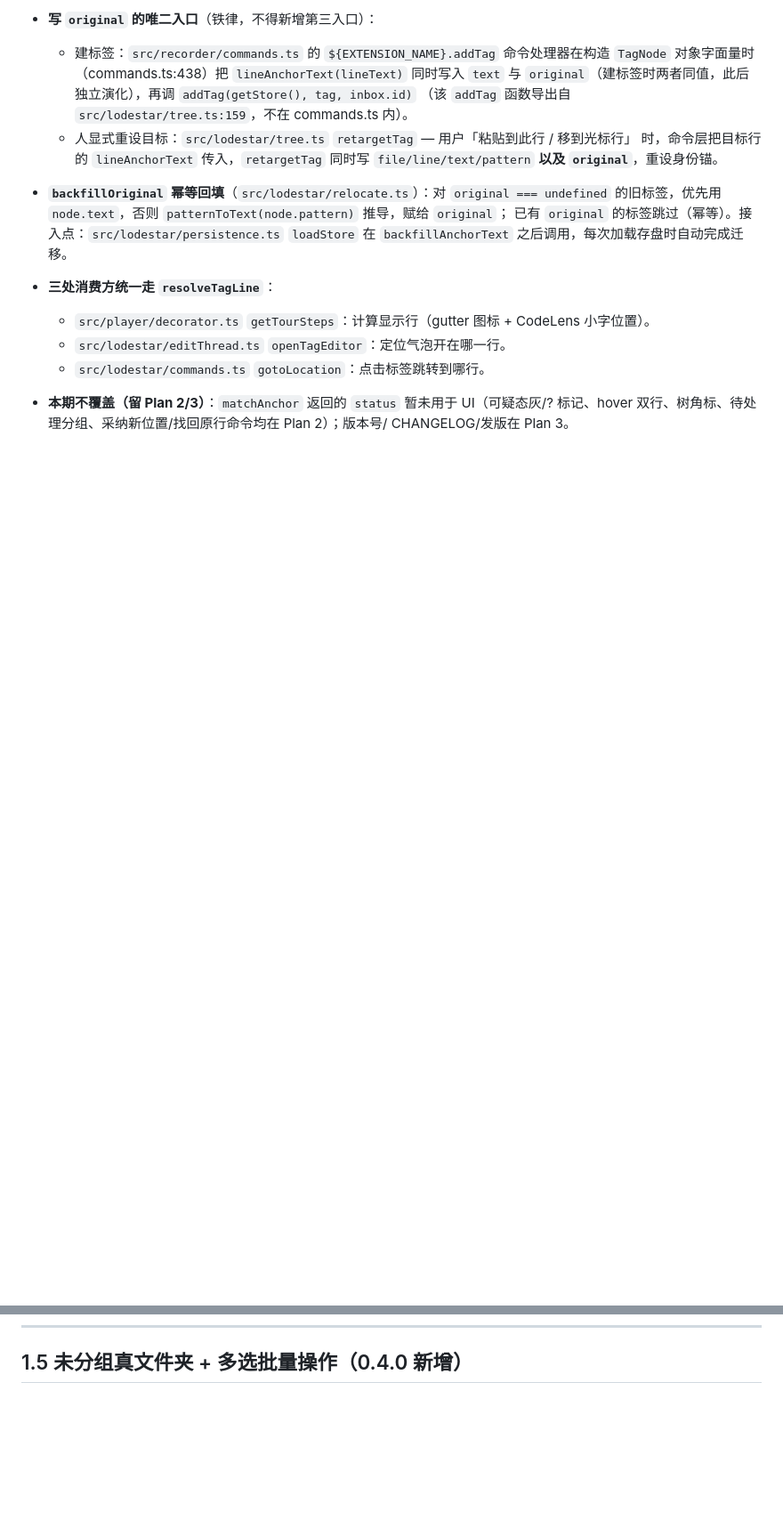
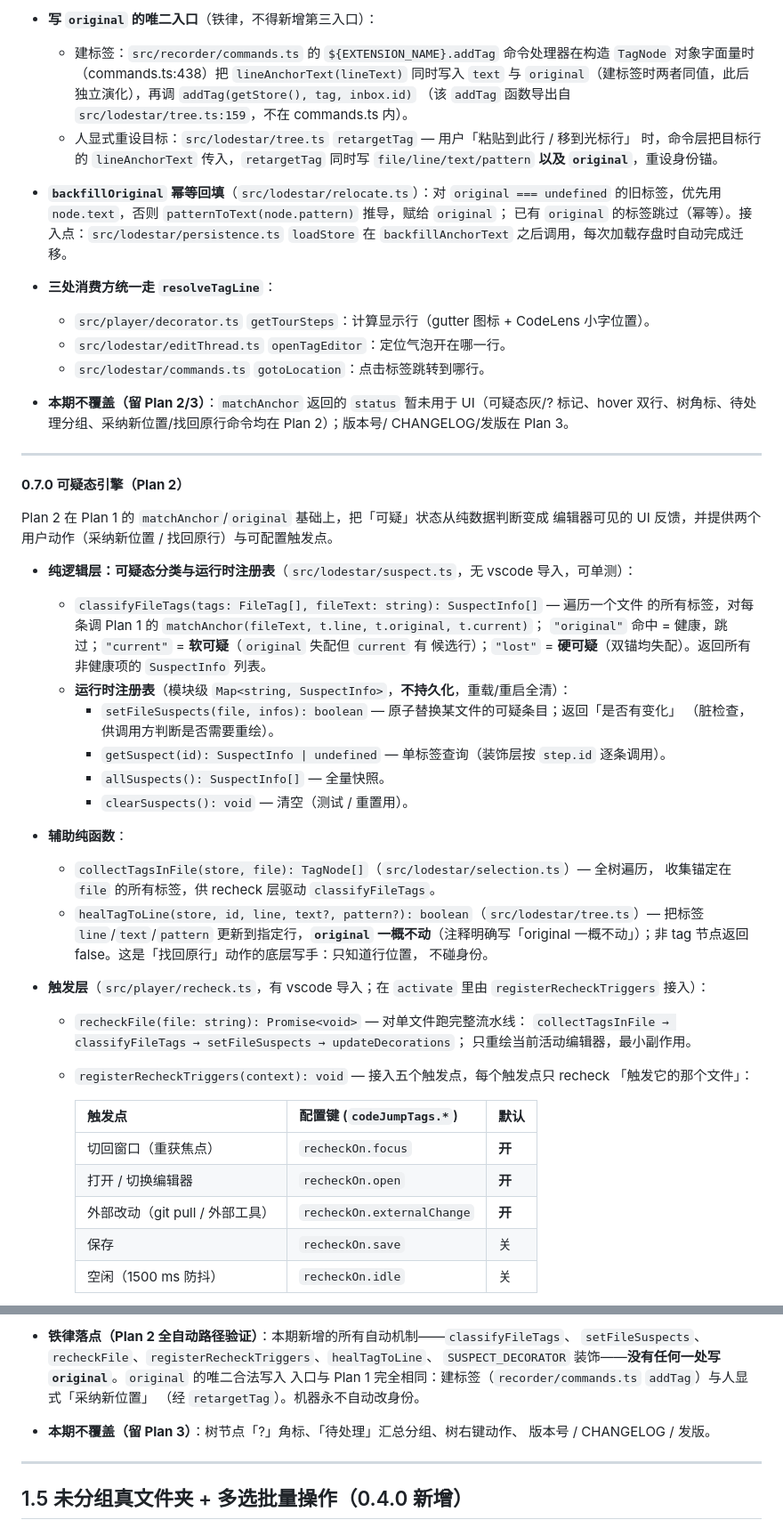
Before and after one commit to patrick1099/code-jump-tags, a Markdown page: docs/code-jump-tags/功能-代码对照.md, 2 parts joined by grey strips. Shown at 89% size. Drawn GitHub-style; blank space fills up the shorter version.

Commit message:
docs(code-jump-tags): 0.7.0 可疑态引擎(Plan2) 功能-代码对照
Co-Authored-By: Claude Opus 4.8 <noreply@anthropic.com>

```diff
--- a/docs/code-jump-tags/功能-代码对照.md
+++ b/docs/code-jump-tags/功能-代码对照.md
@@ -197,3 +197,43 @@ Plan 1 在加性数据模型（`text`/`pattern` 已有）之上再加一个**冻
 
 ---
 
+**0.7.0 可疑态引擎（Plan 2）**
+
+Plan 2 在 Plan 1 的 `matchAnchor`/`original` 基础上，把「可疑」状态从纯数据判断变成
+编辑器可见的 UI 反馈，并提供两个用户动作（采纳新位置 / 找回原行）与可配置触发点。
+
+- **纯逻辑层：可疑态分类与运行时注册表**（`src/lodestar/suspect.ts`，无 vscode 导入，可单测）：
+  - `classifyFileTags(tags: FileTag[], fileText: string): SuspectInfo[]` — 遍历一个文件
+    的所有标签，对每条调 Plan 1 的 `matchAnchor(fileText, t.line, t.original, t.current)`；
+    `"original"` 命中 = 健康，跳过；`"current"` = **软可疑**（`original` 失配但 `current` 有
+    候选行）；`"lost"` = **硬可疑**（双锚均失配）。返回所有非健康项的 `SuspectInfo` 列表。
+  - **运行时注册表**（模块级 `Map<string, SuspectInfo>`，**不持久化**，重载/重启全清）：
+    - `setFileSuspects(file, infos): boolean` — 原子替换某文件的可疑条目；返回「是否有变化」
+      （脏检查，供调用方判断是否需要重绘）。
+    - `getSuspect(id): SuspectInfo | undefined` — 单标签查询（装饰层按 `step.id` 逐条调用）。
+    - `allSuspects(): SuspectInfo[]` — 全量快照。
+    - `clearSuspects(): void` — 清空（测试 / 重置用）。
+
+- **辅助纯函数**：
+  - `collectTagsInFile(store, file): TagNode[]`（`src/lodestar/selection.ts`）— 全树遍历，
+    收集锚定在 `file` 的所有标签，供 recheck 层驱动 `classifyFileTags`。
+  - `healTagToLine(store, id, line, text?, pattern?): boolean`（`src/lodestar/tree.ts`）—
+    把标签 `line`/`text`/`pattern` 更新到指定行，**`original` 一概不动**（注释明确写「original
+    一概不动」）；非 tag 节点返回 false。这是「找回原行」动作的底层写手：只知道行位置，
+    不碰身份。
+
+- **触发层**（`src/player/recheck.ts`，有 vscode 导入；在 `activate` 里由 `registerRecheckTriggers` 接入）：
+  - `recheckFile(file: string): Promise<void>` — 对单文件跑完整流水线：
+    `collectTagsInFile → classifyFileTags → setFileSuspects → updateDecorations`；
+    只重绘当前活动编辑器，最小副作用。
+  - `registerRecheckTriggers(context): void` — 接入五个触发点，每个触发点只 recheck
+    「触发它的那个文件」：
+
+    | 触发点 | 配置键 (`codeJumpTags.*`) | 默认 |
+    |---|---|---|
+    | 切回窗口（重获焦点） | `recheckOn.focus` | **开** |
+    | 打开 / 切换编辑器 | `recheckOn.open` | **开** |
+    | 外部改动（git pull / 外部工具） | `recheckOn.externalChange` | **开** |
+    | 保存 | `recheckOn.save` | 关 |
+    | 空闲（1500 ms 防抖） | `recheckOn.idle` | 关 |
+
@@ -200,3 +262,14 @@ Plan 1 在加性数据模型（`text`/`pattern` 已有）之上再加一个**冻
+- **铁律落点（Plan 2 全自动路径验证）**：本期新增的所有自动机制——`classifyFileTags`、
+  `setFileSuspects`、`recheckFile`、`registerRecheckTriggers`、`healTagToLine`、
+  `SUSPECT_DECORATOR` 装饰——**没有任何一处写 `original`**。`original` 的唯二合法写入
+  入口与 Plan 1 完全相同：建标签（`recorder/commands.ts` `addTag`）与人显式「采纳新位置」
+  （经 `retargetTag`）。机器永不自动改身份。
+
+- **本期不覆盖（留 Plan 3）**：树节点「?」角标、「待处理」汇总分组、树右键动作、
+  版本号 / CHANGELOG / 发版。
+
+---
+
 ## 1.5 未分组真文件夹 + 多选批量操作（0.4.0 新增）
 
 **「未分组」从合成数据变成真文件夹（0.4.0）**：以前「未分组」是 adapter 动态合成的虚 tour（`__loose__` id 后缀），数据层没有对应文件夹节点。0.4.0 把它升格成真 `FolderNode`（设 `inbox?: boolean` 标记）：
```
Also changed, not shown: other parts of docs/code-jump-tags/功能-代码对照.md (+22 -0 lines).
